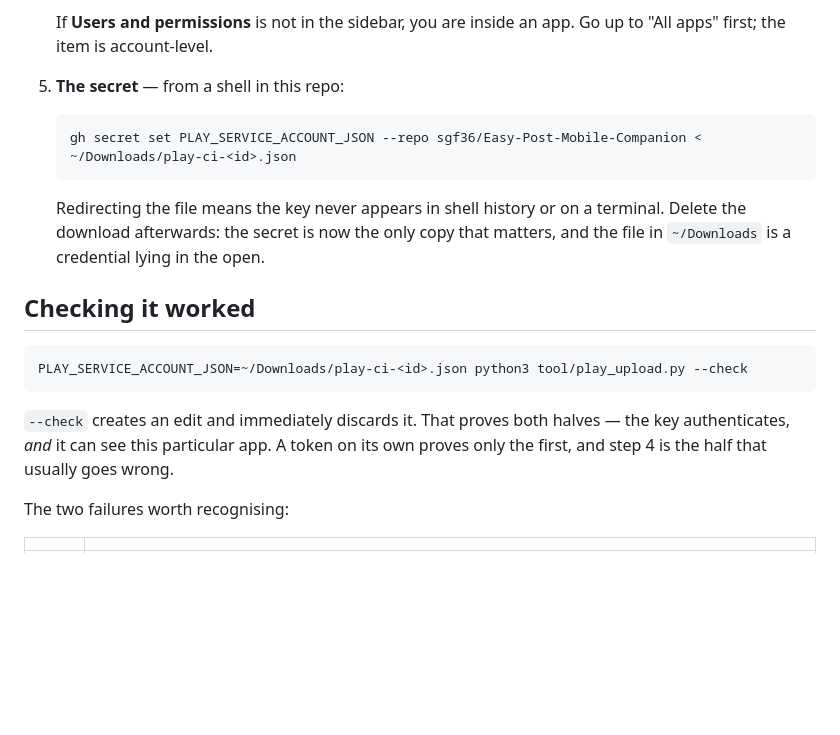
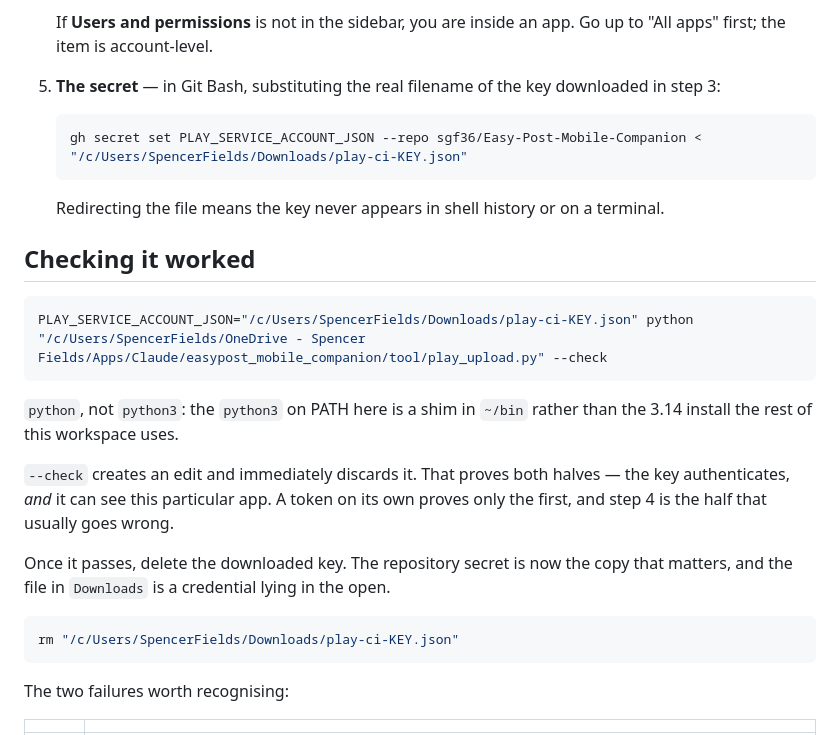
Before and after one commit to sgf36/Easy-Post-Mobile-Companion, a Markdown page: PLAY-SETUP.md, the part around the change. Drawn GitHub-style; blank space fills up the shorter version.

Commit message:
Play setup: absolute paths, and check the key before deleting it
The commands assumed a shell sitting in the repo with `~` meaning what it
means on a Unix box. Neither holds here: the checkout is under a path with
a space in it, and `~/Downloads` in Git Bash is not where a browser puts a
download. Both commands now carry full quoted paths.

`python`, not `python3`. The `python3` on PATH is a shim in ~/bin, not the
3.14 install everything else in this workspace uses.

The order was also wrong: it said to delete the downloaded key at the end
of step 5, then had the next section run --check against that same file.
Deleting now comes after the check, which is the last thing that needs it.

Co-Authored-By: Claude Opus 5 <noreply@anthropic.com>

````diff
--- a/PLAY-SETUP.md
+++ b/PLAY-SETUP.md
@@ -57,26 +57,36 @@ here can be scripted: Google has no API for granting API access to itself.
    If **Users and permissions** is not in the sidebar, you are inside an app.
    Go up to "All apps" first; the item is account-level.
 
-5. **The secret** — from a shell in this repo:
+5. **The secret** — in Git Bash, substituting the real filename of the key
+   downloaded in step 3:
 
-   ```
-   gh secret set PLAY_SERVICE_ACCOUNT_JSON --repo sgf36/Easy-Post-Mobile-Companion < ~/Downloads/play-ci-<id>.json
+   ```bash
+   gh secret set PLAY_SERVICE_ACCOUNT_JSON --repo sgf36/Easy-Post-Mobile-Companion < "/c/Users/SpencerFields/Downloads/play-ci-KEY.json"
    ```
 
    Redirecting the file means the key never appears in shell history or on a
-   terminal. Delete the download afterwards: the secret is now the only copy
-   that matters, and the file in `~/Downloads` is a credential lying in the
-   open.
+   terminal.
 
 ## Checking it worked
 
+```bash
+PLAY_SERVICE_ACCOUNT_JSON="/c/Users/SpencerFields/Downloads/play-ci-KEY.json" python "/c/Users/SpencerFields/OneDrive - Spencer Fields/Apps/Claude/easypost_mobile_companion/tool/play_upload.py" --check
 ```
-PLAY_SERVICE_ACCOUNT_JSON=~/Downloads/play-ci-<id>.json python3 tool/play_upload.py --check
-```
+
+`python`, not `python3`: the `python3` on PATH here is a shim in `~/bin` rather
+than the 3.14 install the rest of this workspace uses.
 
 `--check` creates an edit and immediately discards it. That proves both halves
 — the key authenticates, *and* it can see this particular app. A token on its
 own proves only the first, and step 4 is the half that usually goes wrong.
+
+Once it passes, delete the downloaded key. The repository secret is now the
+copy that matters, and the file in `Downloads` is a credential lying in the
+open.
+
+```bash
+rm "/c/Users/SpencerFields/Downloads/play-ci-KEY.json"
+```
 
 The two failures worth recognising:
 
````
